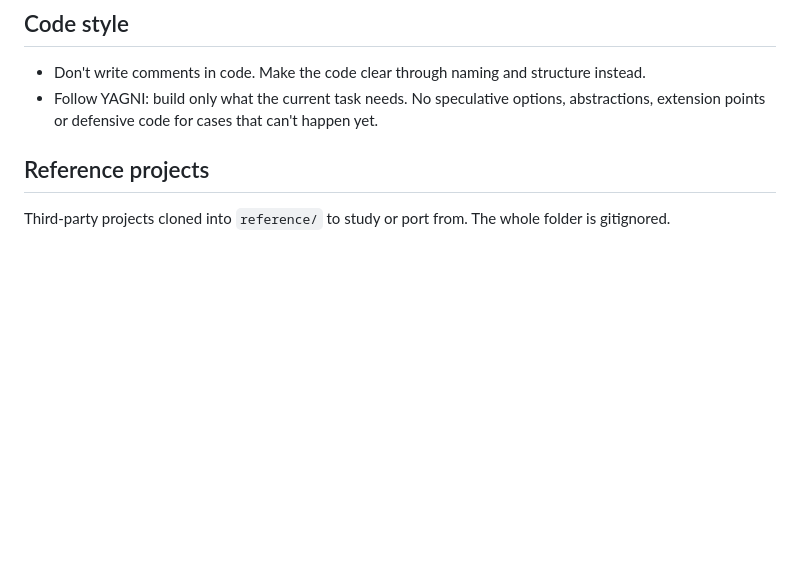
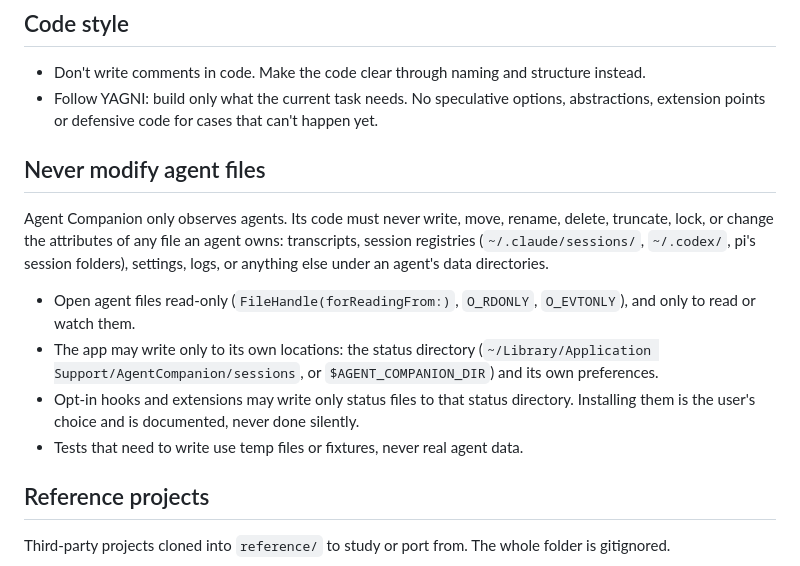
Before and after one commit to ikramhasan/vibecheck, a Markdown page: AGENTS.md, the part around the change. GitHub-like rendering; blank space fills up the shorter version.

Commit message:
docs: never modify agent files

```diff
--- a/AGENTS.md
+++ b/AGENTS.md
@@ -7,6 +7,24 @@
 - Follow YAGNI: build only what the current task needs. No speculative options,
   abstractions, extension points or defensive code for cases that can't happen
   yet.
+
+## Never modify agent files
+
+Agent Companion only observes agents. Its code must never write, move, rename,
+delete, truncate, lock, or change the attributes of any file an agent owns:
+transcripts, session registries (`~/.claude/sessions/`, `~/.codex/`, pi's
+session folders), settings, logs, or anything else under an agent's data
+directories.
+
+- Open agent files read-only (`FileHandle(forReadingFrom:)`, `O_RDONLY`,
+  `O_EVTONLY`), and only to read or watch them.
+- The app may write only to its own locations: the status directory
+  (`~/Library/Application Support/AgentCompanion/sessions`, or
+  `$AGENT_COMPANION_DIR`) and its own preferences.
+- Opt-in hooks and extensions may write only status files to that status
+  directory. Installing them is the user's choice and is documented, never done
+  silently.
+- Tests that need to write use temp files or fixtures, never real agent data.
 
 ## Reference projects
 
```
